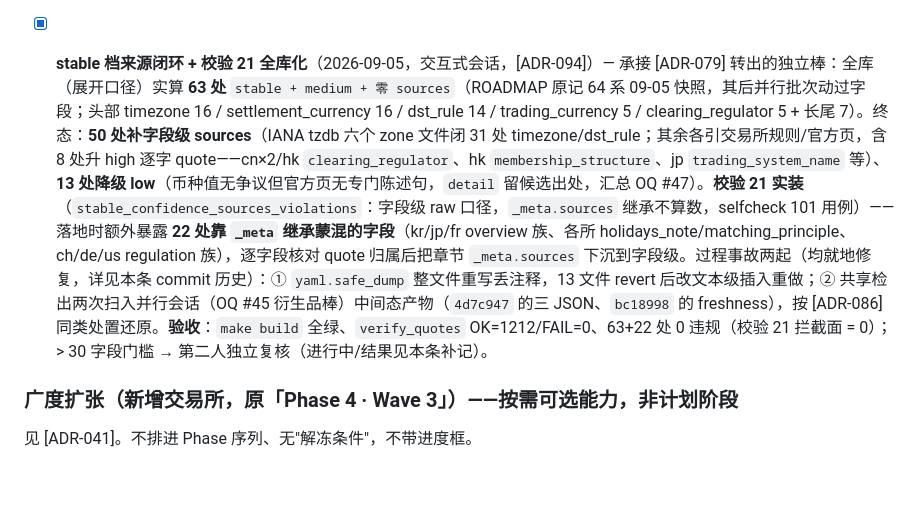
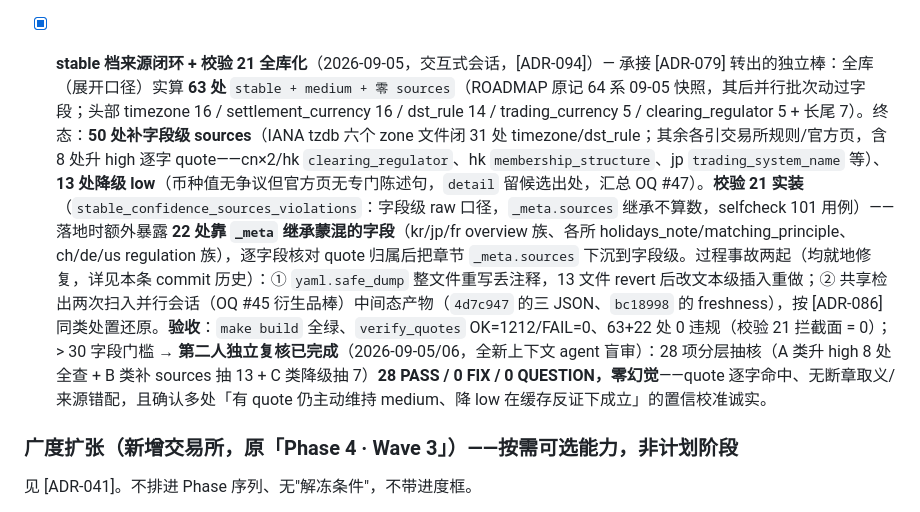
Before and after one commit to HRLoveFun/exchange-atlas, a Markdown page: PROJECT/ROADMAP.md, the part around the change. Rendered like a GitHub page; blank space fills up the shorter version.

Commit message:
stable 档来源闭环 · 第二人独立复核完成：28 PASS / 0 FIX / 0 QUESTION、零幻觉（A 类 8 全查 + B 类 13 + C 类 7），结果补记 ROADMAP §三 [ADR-093]

```diff
--- a/PROJECT/ROADMAP.md
+++ b/PROJECT/ROADMAP.md
@@ -271,7 +271,7 @@
 
 - [x] **任务六 · OQ #45 四家旗舰所衍生品覆盖缺口落地**（2026-09-05/06，执行 + 独立复核完成）— `jp-jpx`/`cn-sse`/`us-nyse`/`us-nasdaq` 四家补 products 衍生品条目 + `market_structure.derivatives`（22 leaf/家）+ `clearing.derivatives`（5 leaf/家），消除 [ADR-082] 依据 7 的「products 缺项 → derivatives 组 optional 豁免 → 矩阵 ✅」两章互证循环。执行模式：四代理并行（文件级隔离：各自 yml + sources 分片）+ 两隔离视角盲审（[ADR-081]）。**结果**：四家合计填实 100 处 leaf（jp 27/28、cn 27/28、us-nyse 21/28、us-nasdaq 25/28），high 65 / medium 26 / low 9（均留空占位）；products 新增 OSE 6 条 / SSE 期权 3 条 / NYSE American+Arca Options 2 条 / NOM+BX+PHLX Options 3 条。**盲审**：117 处判定 PASS 102 / FIX 3 / QUESTION 5，零幻觉；3 处 FIX（jp TOPIX 期货 rowspan 归组误读升 high、us-nasdaq trading_halt quote 补 LULD FAQ 原句、7 leaf 补 verified）与 1 处跨文件口径裁定（纯否定断言按 [ADR-082] 棒 2 留空，us-nasdaq connect_schemes 降级）已全部落地。**留空 9 处**均有阻断记录，汇总 `OPEN-QUESTIONS.md` #46 + 四家悬案条目；新枚举缺口（circuit_breaker contract_level、delivery_method 分产品线）登记 #46。`make build` 全绿、`verify_quotes` FAIL=0、四家 CACHE_MISS=0。**事故记录**：执行期间并行会话的 stable 棒批量工具以 YAML round-trip 方式重写 13 个数据文件（注释丢失、格式展开），本任务两个待提交文件以 HEAD 为基语义重建后提交（c607448/2396eb9），注释与格式还原；该工具副作用待其会话自行修复（见 OQ 工具层待修条）。
 
-- [x] **stable 档来源闭环 + 校验 21 全库化**（2026-09-05，交互式会话，[ADR-094]）— 承接 [ADR-079] 转出的独立棒：全库（展开口径）实算 **63 处** `stable + medium + 零 sources`（ROADMAP 原记 64 系 09-05 快照，其后并行批次动过字段；头部 timezone 16 / settlement_currency 16 / dst_rule 14 / trading_currency 5 / clearing_regulator 5 + 长尾 7）。终态：**50 处补字段级 sources**（IANA tzdb 六个 zone 文件闭 31 处 timezone/dst_rule；其余各引交易所规则/官方页，含 8 处升 high 逐字 quote——cn×2/hk `clearing_regulator`、hk `membership_structure`、jp `trading_system_name` 等）、**13 处降级 low**（币种值无争议但官方页无专门陈述句，`detail` 留候选出处，汇总 OQ #47）。**校验 21 实装**（`stable_confidence_sources_violations`：字段级 raw 口径，`_meta.sources` 继承不算数，selfcheck 101 用例）——落地时额外暴露 **22 处靠 `_meta` 继承蒙混的字段**（kr/jp/fr overview 族、各所 holidays_note/matching_principle、ch/de/us regulation 族），逐字段核对 quote 归属后把章节 `_meta.sources` 下沉到字段级。过程事故两起（均就地修复，详见本条 commit 历史）：① `yaml.safe_dump` 整文件重写丢注释，13 文件 revert 后改文本级插入重做；② 共享检出两次扫入并行会话（OQ #45 衍生品棒）中间态产物（`4d7c947` 的三 JSON、`bc18998` 的 freshness），按 [ADR-086] 同类处置还原。**验收**：`make build` 全绿、`verify_quotes` OK=1212/FAIL=0、63+22 处 0 违规（校验 21 拦截面 = 0）；> 30 字段门槛 → 第二人独立复核（进行中/结果见本条补记）。
+- [x] **stable 档来源闭环 + 校验 21 全库化**（2026-09-05，交互式会话，[ADR-094]）— 承接 [ADR-079] 转出的独立棒：全库（展开口径）实算 **63 处** `stable + medium + 零 sources`（ROADMAP 原记 64 系 09-05 快照，其后并行批次动过字段；头部 timezone 16 / settlement_currency 16 / dst_rule 14 / trading_currency 5 / clearing_regulator 5 + 长尾 7）。终态：**50 处补字段级 sources**（IANA tzdb 六个 zone 文件闭 31 处 timezone/dst_rule；其余各引交易所规则/官方页，含 8 处升 high 逐字 quote——cn×2/hk `clearing_regulator`、hk `membership_structure`、jp `trading_system_name` 等）、**13 处降级 low**（币种值无争议但官方页无专门陈述句，`detail` 留候选出处，汇总 OQ #47）。**校验 21 实装**（`stable_confidence_sources_violations`：字段级 raw 口径，`_meta.sources` 继承不算数，selfcheck 101 用例）——落地时额外暴露 **22 处靠 `_meta` 继承蒙混的字段**（kr/jp/fr overview 族、各所 holidays_note/matching_principle、ch/de/us regulation 族），逐字段核对 quote 归属后把章节 `_meta.sources` 下沉到字段级。过程事故两起（均就地修复，详见本条 commit 历史）：① `yaml.safe_dump` 整文件重写丢注释，13 文件 revert 后改文本级插入重做；② 共享检出两次扫入并行会话（OQ #45 衍生品棒）中间态产物（`4d7c947` 的三 JSON、`bc18998` 的 freshness），按 [ADR-086] 同类处置还原。**验收**：`make build` 全绿、`verify_quotes` OK=1212/FAIL=0、63+22 处 0 违规（校验 21 拦截面 = 0）；> 30 字段门槛 → **第二人独立复核已完成**（2026-09-05/06，全新上下文 agent 盲审）：28 项分层抽核（A 类升 high 8 处全查 + B 类补 sources 抽 13 + C 类降级抽 7）**28 PASS / 0 FIX / 0 QUESTION，零幻觉**——quote 逐字命中、无断章取义/来源错配，且确认多处「有 quote 仍主动维持 medium、降 low 在缓存反证下成立」的置信校准诚实。
 
 ### 广度扩张（新增交易所，原「Phase 4 · Wave 3」）——按需可选能力，非计划阶段
 
```
